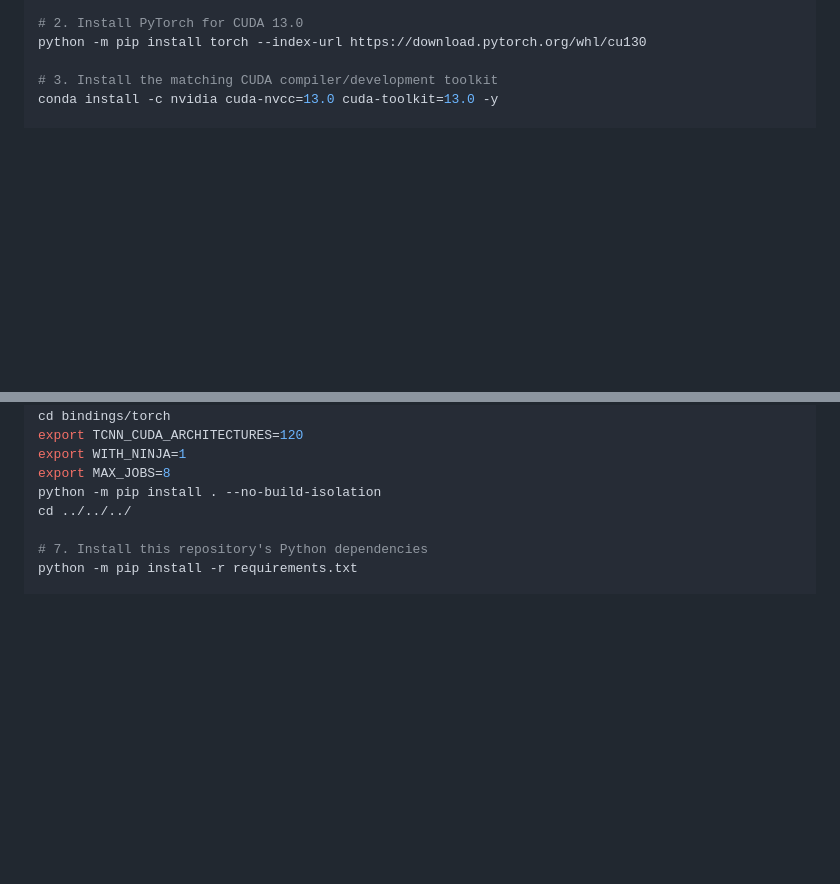
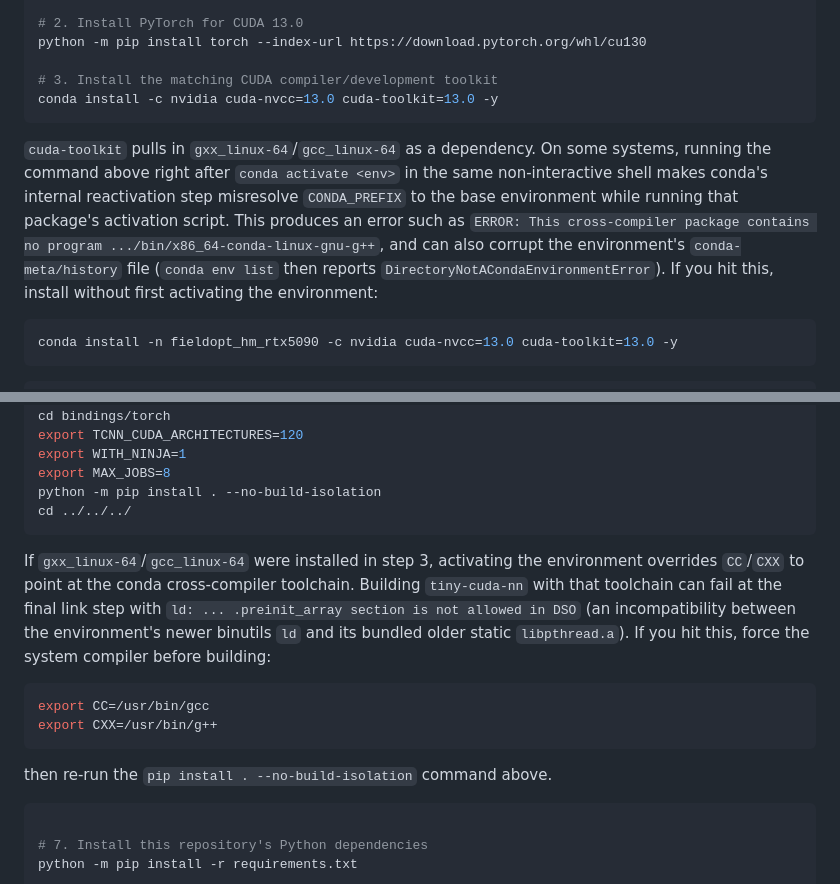
Before and after one commit to Yongxue-Chen/hybManuFieldOpt, a Markdown page: README.md, 2 parts joined by grey strips. GitHub-like rendering; blank space fills up the shorter version.

Commit message:
Document conda CONDA_PREFIX and ld/libpthread workarounds for RTX 5090 setup
Found while reproducing the install steps: installing cuda-toolkit right
after conda activate can misresolve CONDA_PREFIX during gxx_linux-64's
activation script, and building tiny-cuda-nn with that toolchain's ld can
fail on an old static libpthread.a. Document the workarounds inline.

Co-Authored-By: Claude Sonnet 5 <noreply@anthropic.com>

````diff
--- a/README.md
+++ b/README.md
@@ -30,7 +30,15 @@ python -m pip install torch --index-url https://download.pytorch.org/whl/cu130
 
 # 3. Install the matching CUDA compiler/development toolkit
 conda install -c nvidia cuda-nvcc=13.0 cuda-toolkit=13.0 -y
+```
 
+`cuda-toolkit` pulls in `gxx_linux-64`/`gcc_linux-64` as a dependency. On some systems, running the command above right after `conda activate <env>` in the same non-interactive shell makes conda's internal reactivation step misresolve `CONDA_PREFIX` to the base environment while running that package's activation script. This produces an error such as `ERROR: This cross-compiler package contains no program .../bin/x86_64-conda-linux-gnu-g++`, and can also corrupt the environment's `conda-meta/history` file (`conda env list` then reports `DirectoryNotACondaEnvironmentError`). If you hit this, install without first activating the environment:
+
+```bash
+conda install -n fieldopt_hm_rtx5090 -c nvidia cuda-nvcc=13.0 cuda-toolkit=13.0 -y
+```
+
+```bash
 # 4. Configure the Conda CUDA 13 layout
 export CUDA_HOME=$CONDA_PREFIX
 export PATH=$CUDA_HOME/bin:$PATH
@@ -54,6 +62,18 @@ export WITH_NINJA=1
 export MAX_JOBS=8
 python -m pip install . --no-build-isolation
 cd ../../../
+```
+
+If `gxx_linux-64`/`gcc_linux-64` were installed in step 3, activating the environment overrides `CC`/`CXX` to point at the conda cross-compiler toolchain. Building `tiny-cuda-nn` with that toolchain can fail at the final link step with `ld: ... .preinit_array section is not allowed in DSO` (an incompatibility between the environment's newer binutils `ld` and its bundled older static `libpthread.a`). If you hit this, force the system compiler before building:
+
+```bash
+export CC=/usr/bin/gcc
+export CXX=/usr/bin/g++
+```
+
+then re-run the `pip install . --no-build-isolation` command above.
+
+```bash
 
 # 7. Install this repository's Python dependencies
 python -m pip install -r requirements.txt
````
